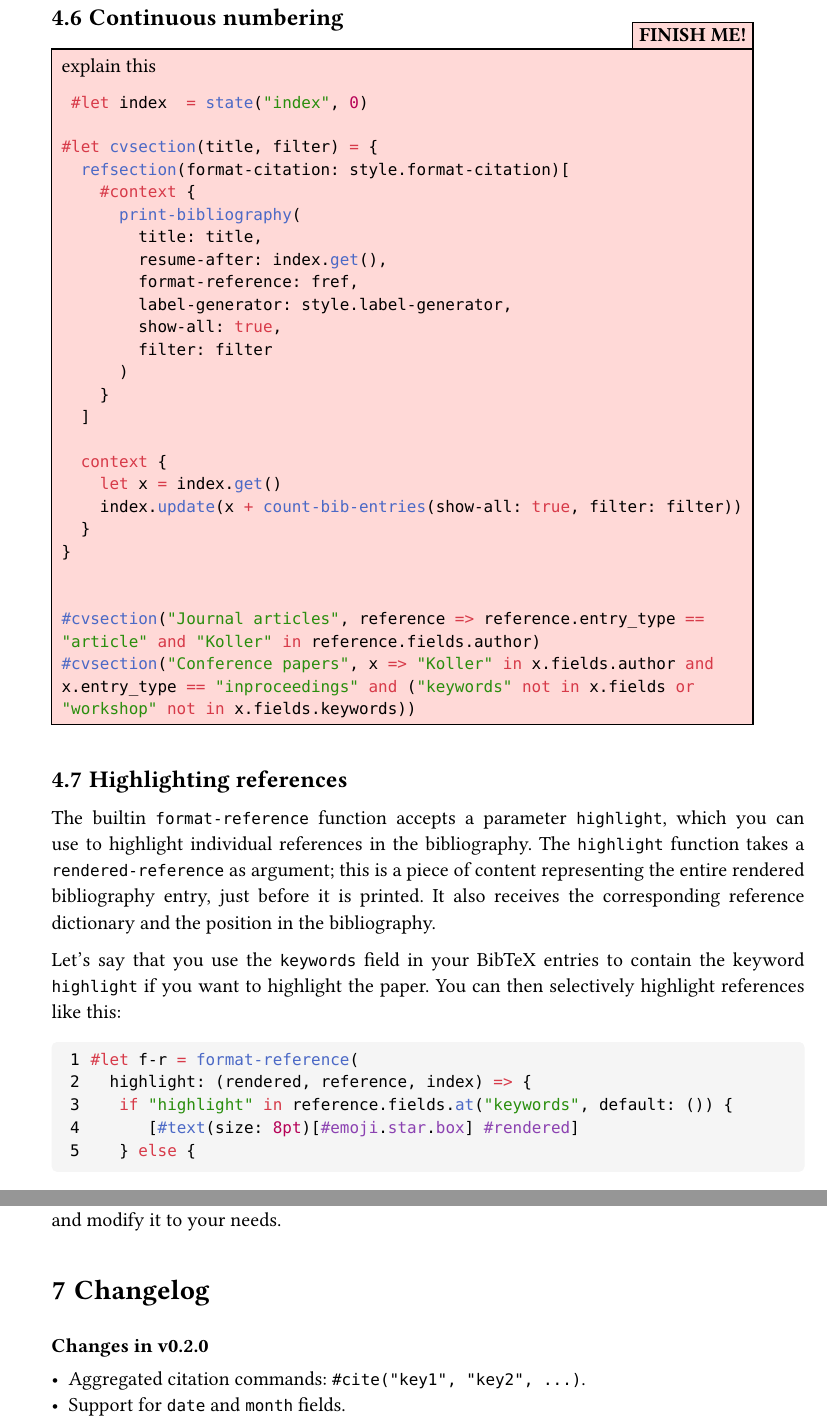
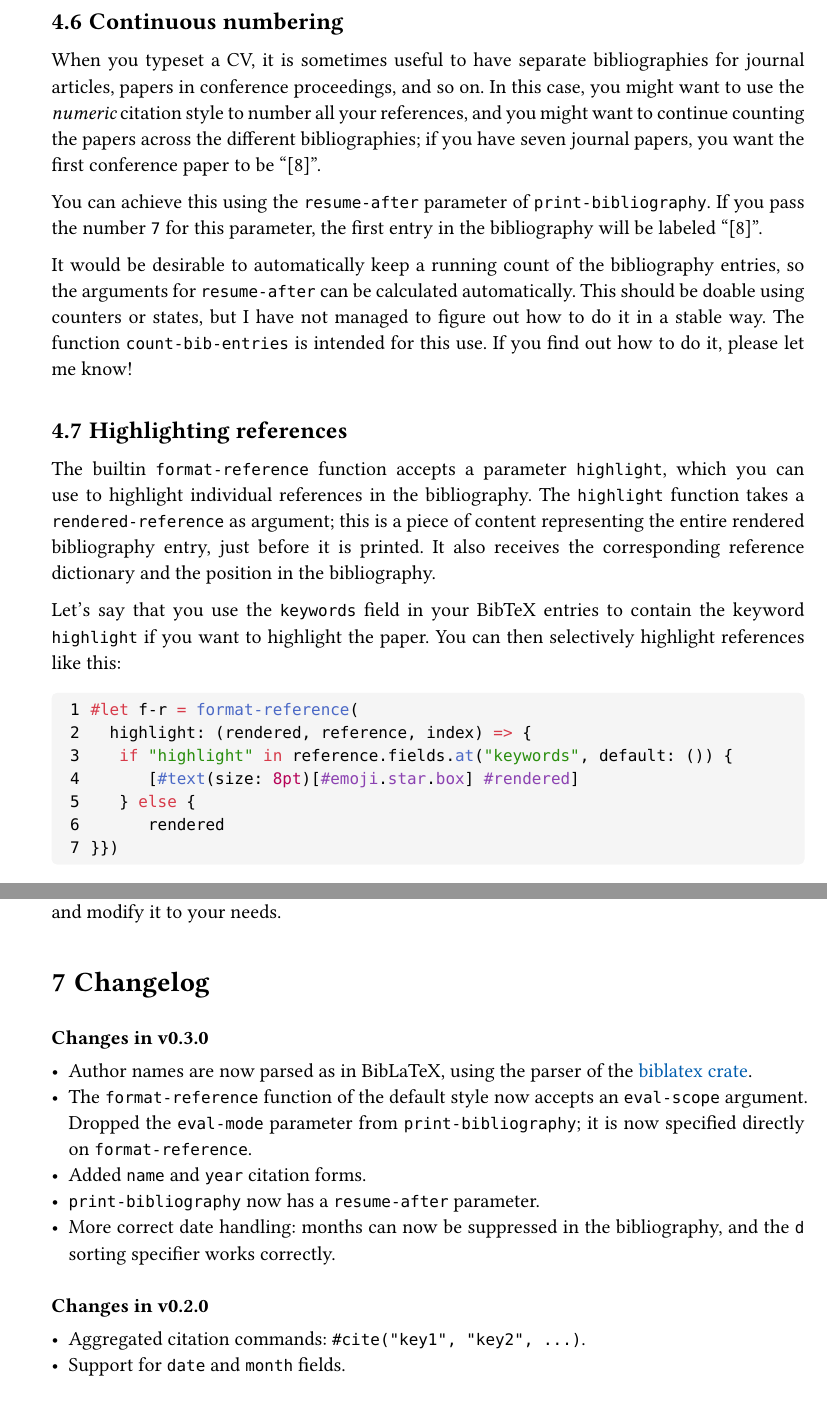
Before and after one commit to alexanderkoller/pergamon, a Typst document (pergamon.typ): two parts of pages 10 and 33 of 33, joined at a grey line, cut so that both start at the same text. The pictures show the PDF file pergamon.pdf that the author committed with the source.

Commit message:
updated docs

````diff
--- a/pergamon.typ
+++ b/pergamon.typ
@@ -480,15 +478,14 @@ and nothing else:
 ```)
 
 == Continuous numbering
+<sec:continuous-numbering>
 
-#unfinished[
-  explain this
+When you typeset a CV, it is sometimes useful to have separate bibliographies for
+journal articles, papers in conference proceedings, and so on. In this case, you might want to
+use the _numeric_ citation style to number all your references, and you might want to continue
+counting the papers across the different bibliographies; if you have seven journal papers, you
+want the first conference paper to be "[8]".
 
-  ```typ
- #let index  = state("index", 0)
+You can achieve this using the `resume-after` parameter of `print-bibliography`. If you pass the
+number `7` for this parameter, the first entry in the bibliography will be labeled "[8]".
 
-#let cvsection(title, filter) = {
-  refsection(format-citation: style.format-citation)[
-    #context {
-      print-bibliography(
-        title: title,
@@ -504,14 +492,43 @@ and nothing else:
-  context {
-    let x = index.get()
-    index.update(x + count-bib-entries(show-all: true, filter: filter))
-  }
-}
+It would be desirable to automatically keep a running count of the bibliography entries, so
+the arguments for `resume-after` can be calculated automatically. This should be doable
+using counters or states, but I have not managed to figure out how to do it in a stable way.
+The function `count-bib-entries` is intended for this use. If you find out how to do it,
+please let me know!
 
 
-#cvsection("Journal articles", reference => reference.entry_type == "article" and "Koller" in reference.fields.author)
-#cvsection("Conference papers", x => "Koller" in x.fields.author and x.entry_type == "inproceedings" and ("keywords" not in x.fields or "workshop" not in x.fields.keywords))
-```
-]
+
+
+// #unfinished[
+//   explain this
+
+//   ```typ
+//  #let index  = state("index", 0)
+
+// #let cvsection(title, filter) = {
+//   refsection(format-citation: style.format-citation)[
+//     #context {
+//       print-bibliography(
+//         title: title,
+//         resume-after: index.get(),
+//         format-reference: fref,
+//         label-generator: style.label-generator,
+//         show-all: true,
+//         filter: filter
+//       )
+//     }
+//   ]
+
+//   context {
+//     let x = index.get()
+//     index.update(x + count-bib-entries(show-all: true, filter: filter))
+//   }
+// }
+
+
+// #cvsection("Journal articles", reference => reference.entry_type == "article" and "Koller" in reference.fields.author)
+// #cvsection("Conference papers", x => "Koller" in x.fields.author and x.entry_type == "inproceedings" and ("keywords" not in x.fields or "workshop" not in x.fields.keywords))
+// ```
+// ]
 
 == Highlighting references
 <sec:highlighting>
@@ -711,6 +728,14 @@ The following functions may be helpful in the advanced usage and customization o
 
 = Changelog
 
+==== Changes in v0.3.0
+
+- Author names are now parsed as in #biblatex, using the parser of the #link("https://crates.io/crates/biblatex")[biblatex crate].
+- The `format-reference` function of the default style now accepts an `eval-scope` argument. Dropped the `eval-mode` parameter from `print-bibliography`; it is now specified directly on `format-reference`.
+- Added `name` and `year` citation forms.
+- `print-bibliography` now has a `resume-after` parameter.
+- More correct date handling: months can now be suppressed in the bibliography, and the `d` sorting specifier works correctly.
+
 ==== Changes in v0.2.0
 
 - Aggregated citation commands: `#cite("key1", "key2", ...)`.
````
Also changed, not shown: src/bibtypst-styles.typ (+1 -1 lines), src/bibtypst.typ (+7 -1 lines), pergamon.pdf, pergamon.typ (17 more changed lines).
